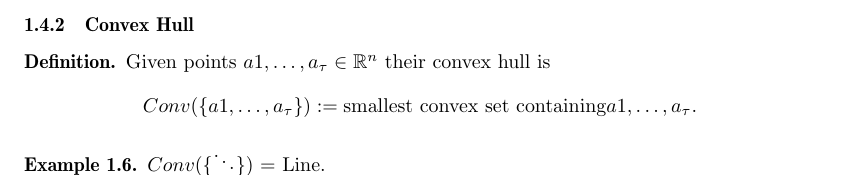
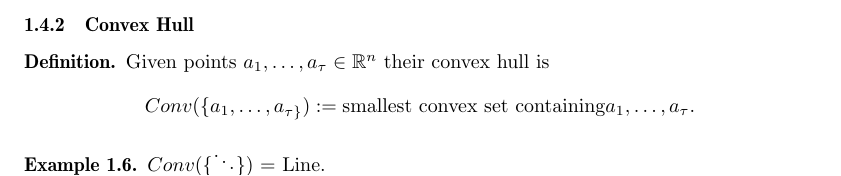
Before and after one commit to amende32/MSRI-UP, a LaTeX document (Lecture Notes/Solving System of Polynomial Equations.tex): part of page 5 of 12, cut so that both start at the same text. Compiled offline with pdfLaTeX.

Commit message:
Update Solving System of Polynomial Equations.tex

```diff
--- a/Lecture Notes/Solving System of Polynomial Equations.tex
+++ b/Lecture Notes/Solving System of Polynomial Equations.tex
@@ -167,9 +167,9 @@
 			\end{defn}
 			\subsubsection{Convex Hull}
 			\begin{defn}
-			Given points $a1,\ldots,a_\tau \in \mathbb{R}^n$ their convex hull is
+			Given points $a_{1},\ldots,a_{\tau} \in \mathbb{R}^n$ their convex hull is
 			\begin{align*}
-			Conv(\{a1,\ldots,a_\tau\}):= \text{smallest convex set containing} a1,\ldots,a_\tau.
+			Conv(\{a_{1},\ldots,a_{\tau\}}):= \text{smallest convex set containing} a_{1},\ldots,a_{\tau}.
 			\end{align*}
 			\end{defn}
 			\begin{ex}
```
